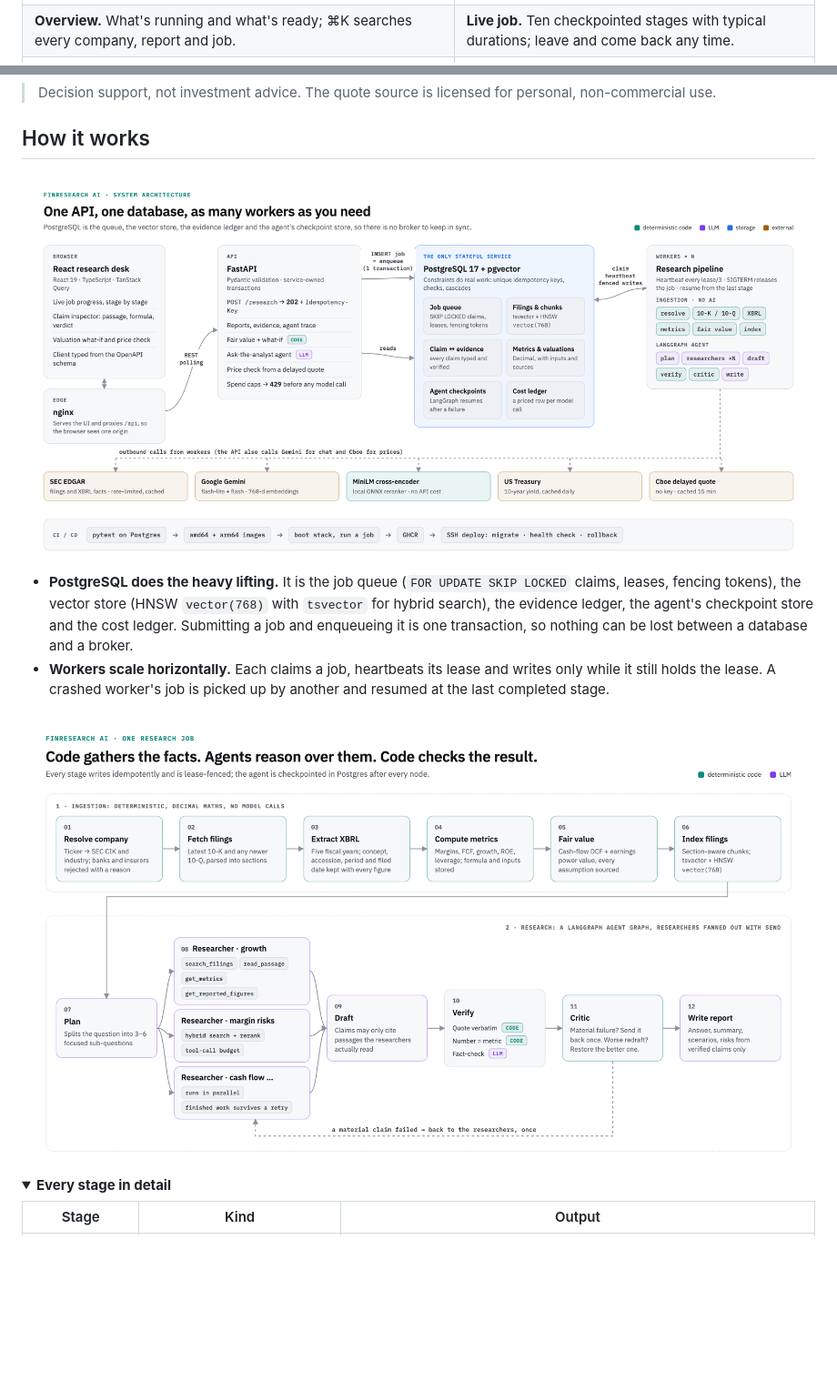
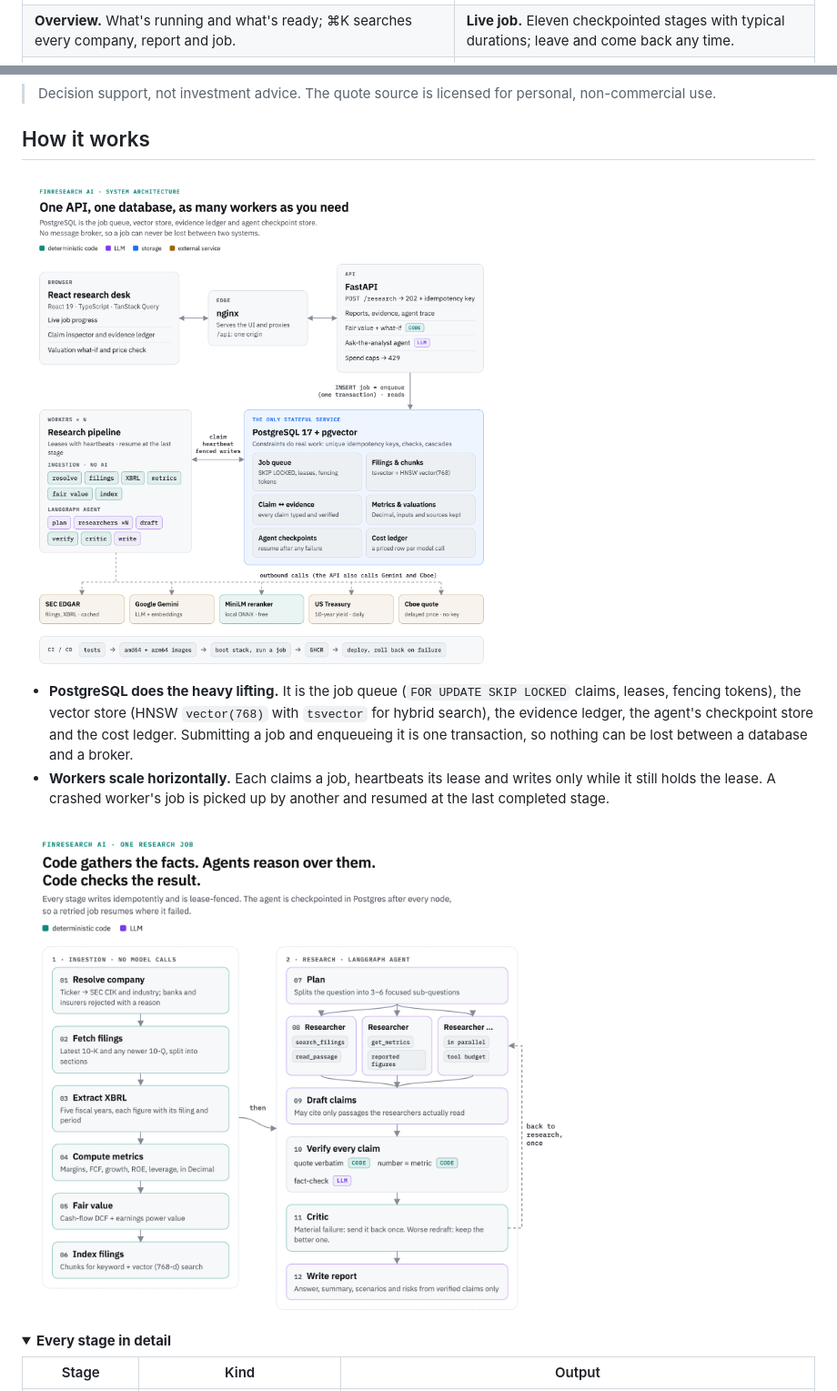
Before and after one commit to asequas/finresearch-ai, a Markdown page: README.md, 2 parts joined by grey strips. Shown at 91% size. Drawn GitHub-style; pictures changed too: docs/diagrams/pipeline-light.png, docs/diagrams/system-light.png; folded sections open; blank space fills up the shorter version.

Commit message:
docs: diagrams redrawn at README width with larger type; shorter capability names

```diff
--- a/README.md
+++ b/README.md
@@ -44,7 +44,7 @@ https://github.com/user-attachments/assets/052b5d0a-8247-49fb-98fd-71ef3b0956cc
 | | |
 | --- | --- |
 | ![Overview](docs/screenshots/overview.png) | ![Live job](docs/screenshots/job-live.png) |
-| **Overview.** What's running and what's ready; ⌘K searches every company, report and job. | **Live job.** Ten checkpointed stages with typical durations; leave and come back any time. |
+| **Overview.** What's running and what's ready; ⌘K searches every company, report and job. | **Live job.** Eleven checkpointed stages with typical durations; leave and come back any time. |
 | ![Research agent](docs/screenshots/agent-trace.png) | ![Ask the analyst](docs/screenshots/analyst-chat.png) |
 | **Research agent.** The plan, every researcher's tool calls, and the fact-checker's decisions. Here it sent a failed claim and an empty-handed question back for another round, and all 16 claims ended up supported. | **Ask the analyst.** Follow-up questions answered by a tool-using agent; each cited quote is checked against the filing. |
 | ![Report](docs/screenshots/report.png) | ![Claim inspector](docs/screenshots/claim-inspector.png) |
```
Also changed, not shown: other parts of README.md (+8 -8 lines), docs/diagrams/README.md (+1 -1 lines), docs/diagrams/pipeline-dark.png, docs/diagrams/system-dark.png, docs/diagrams/valuation-dark.png, docs/diagrams/valuation-light.png, 1 other file.
